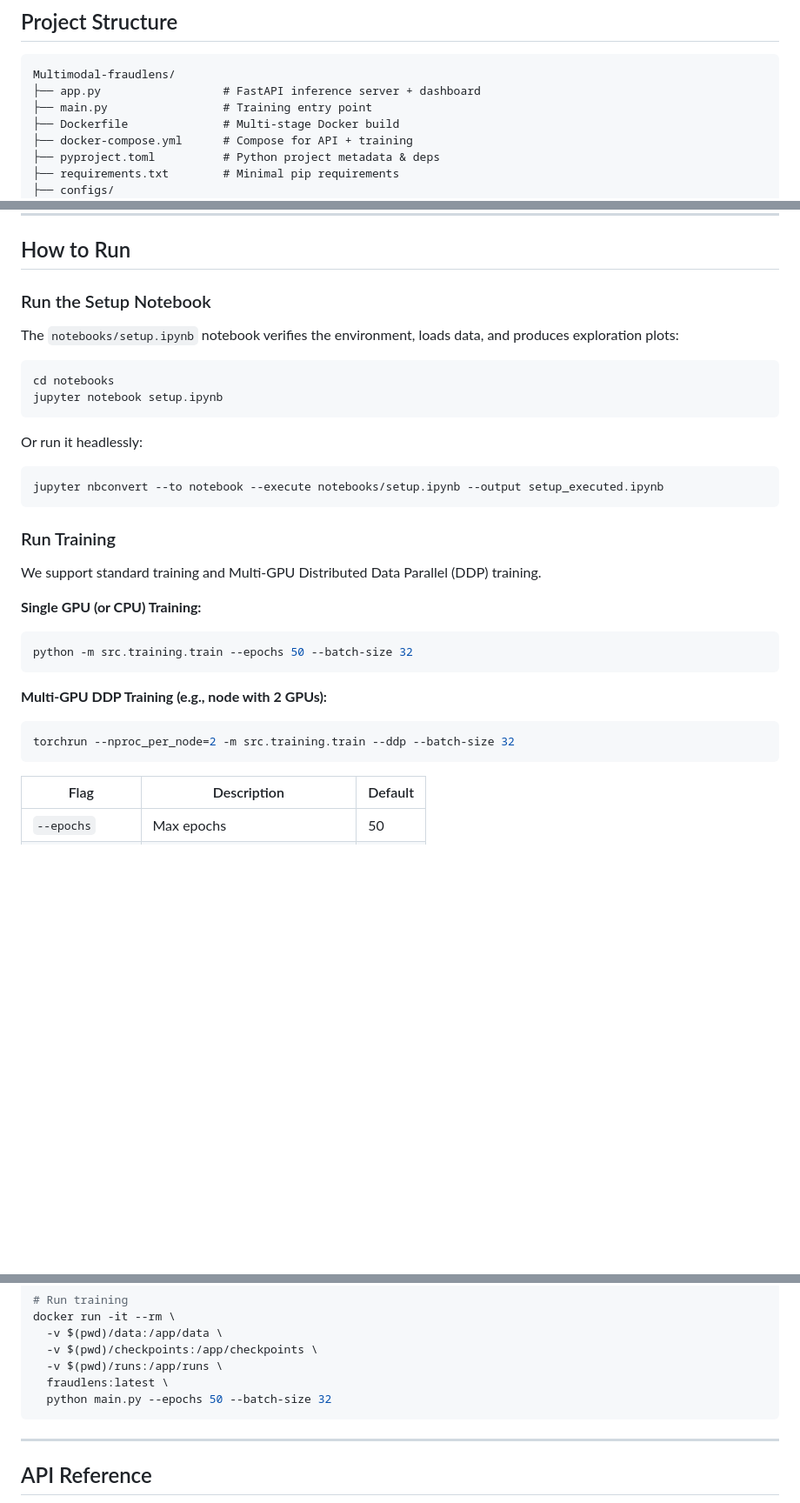
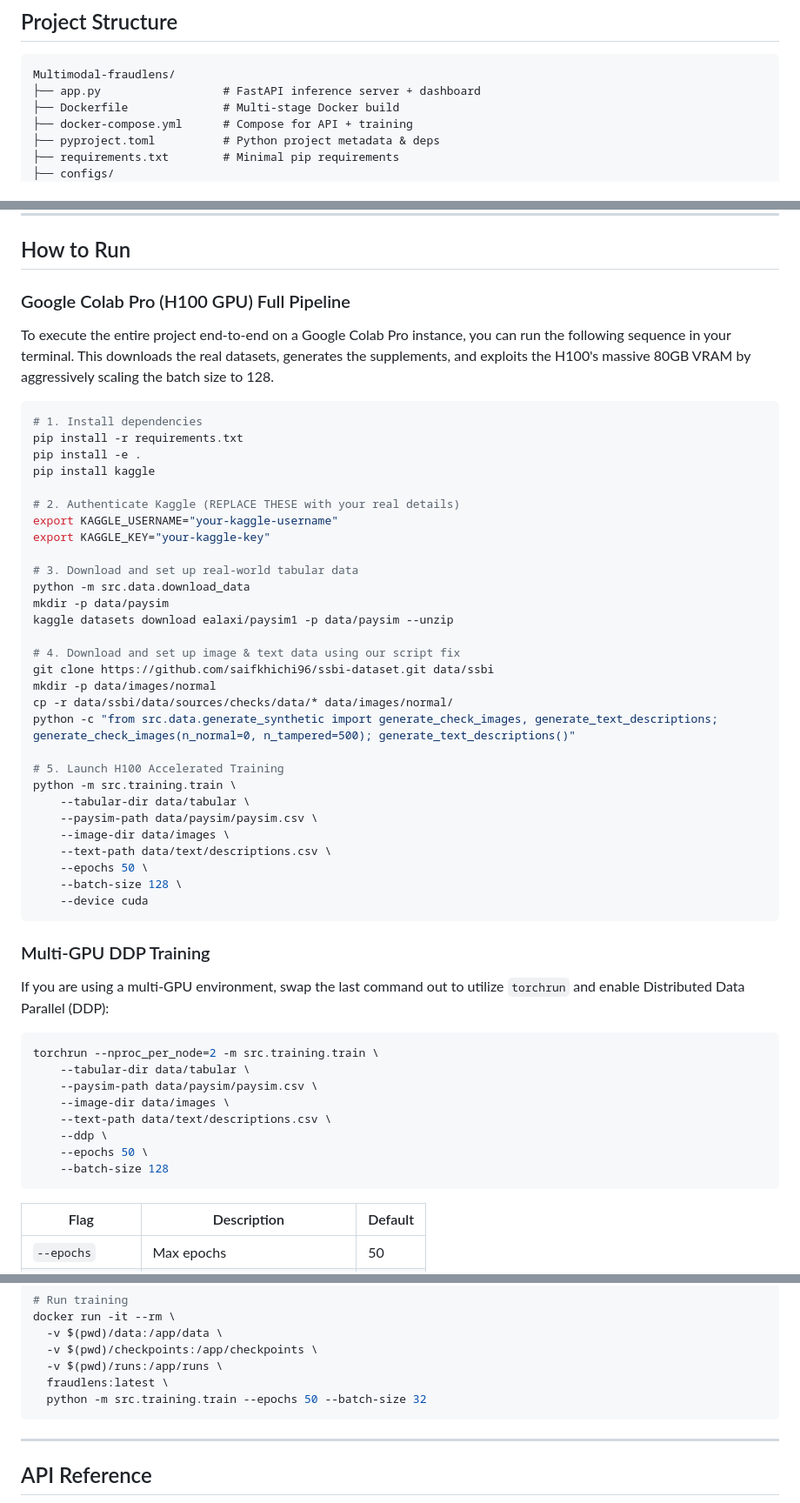
Before and after one commit to 27HarshalPatel/Multimodel-fraudlens, a Markdown page: README.md, 3 parts joined by grey strips. Shown at 87% size. Rendered like a GitHub page; blank space fills up the shorter version.

Commit message:
Revise README with updated contact and run instructions
Updated author contact information and modified instructions for running the setup and training processes.

````diff
--- a/README.md
+++ b/README.md
@@ -72,7 +71,6 @@ See `docs/architecture_diagram.png` for the full data-flow diagram.
 ```
 Multimodal-fraudlens/
 ├── app.py                  # FastAPI inference server + dashboard
-├── main.py                 # Training entry point
 ├── Dockerfile              # Multi-stage Docker build
 ├── docker-compose.yml      # Compose for API + training
 ├── pyproject.toml          # Python project metadata & deps
@@ -179,33 +177,55 @@ print('Done!')
 
 ## How to Run
 
-### Run the Setup Notebook
+### Google Colab Pro (H100 GPU) Full Pipeline
 
-The `notebooks/setup.ipynb` notebook verifies the environment, loads data, and produces exploration plots:
+To execute the entire project end-to-end on a Google Colab Pro instance, you can run the following sequence in your terminal. This downloads the real datasets, generates the supplements, and exploits the H100's massive 80GB VRAM by aggressively scaling the batch size to 128.
 
 ```bash
-cd notebooks
-jupyter notebook setup.ipynb
+# 1. Install dependencies
+pip install -r requirements.txt
+pip install -e .
+pip install kaggle
+
+# 2. Authenticate Kaggle (REPLACE THESE with your real details)
+export KAGGLE_USERNAME="your-kaggle-username"
+export KAGGLE_KEY="your-kaggle-key"
+
+# 3. Download and set up real-world tabular data
+python -m src.data.download_data
+mkdir -p data/paysim
+kaggle datasets download ealaxi/paysim1 -p data/paysim --unzip
+
+# 4. Download and set up image & text data using our script fix
+git clone https://github.com/saifkhichi96/ssbi-dataset.git data/ssbi
+mkdir -p data/images/normal
+cp -r data/ssbi/data/sources/checks/data/* data/images/normal/
+python -c "from src.data.generate_synthetic import generate_check_images, generate_text_descriptions; generate_check_images(n_normal=0, n_tampered=500); generate_text_descriptions()"
+
+# 5. Launch H100 Accelerated Training
+python -m src.training.train \
+    --tabular-dir data/tabular \
+    --paysim-path data/paysim/paysim.csv \
+    --image-dir data/images \
+    --text-path data/text/descriptions.csv \
+    --epochs 50 \
+    --batch-size 128 \
+    --device cuda
 ```
 
-Or run it headlessly:
+### Multi-GPU DDP Training
+
+If you are using a multi-GPU environment, swap the last command out to utilize `torchrun` and enable Distributed Data Parallel (DDP):
 
 ```bash
-jupyter nbconvert --to notebook --execute notebooks/setup.ipynb --output setup_executed.ipynb
-```
-
-### Run Training
-
-We support standard training and Multi-GPU Distributed Data Parallel (DDP) training.
-
-**Single GPU (or CPU) Training:**
-```bash
-python -m src.training.train --epochs 50 --batch-size 32
-```
-
-**Multi-GPU DDP Training (e.g., node with 2 GPUs):**
-```bash
-torchrun --nproc_per_node=2 -m src.training.train --ddp --batch-size 32
+torchrun --nproc_per_node=2 -m src.training.train \
+    --tabular-dir data/tabular \
+    --paysim-path data/paysim/paysim.csv \
+    --image-dir data/images \
+    --text-path data/text/descriptions.csv \
+    --ddp \
+    --epochs 50 \
+    --batch-size 128
 ```
 
 | Flag | Description | Default |
@@ -270,7 +290,7 @@ docker run -it --rm \
   -v $(pwd)/checkpoints:/app/checkpoints \
   -v $(pwd)/runs:/app/runs \
   fraudlens:latest \
-  python main.py --epochs 50 --batch-size 32
+  python -m src.training.train --epochs 50 --batch-size 32
 ```
 
 ---
````
Also changed, not shown: other parts of README.md (+1 -2 lines).
